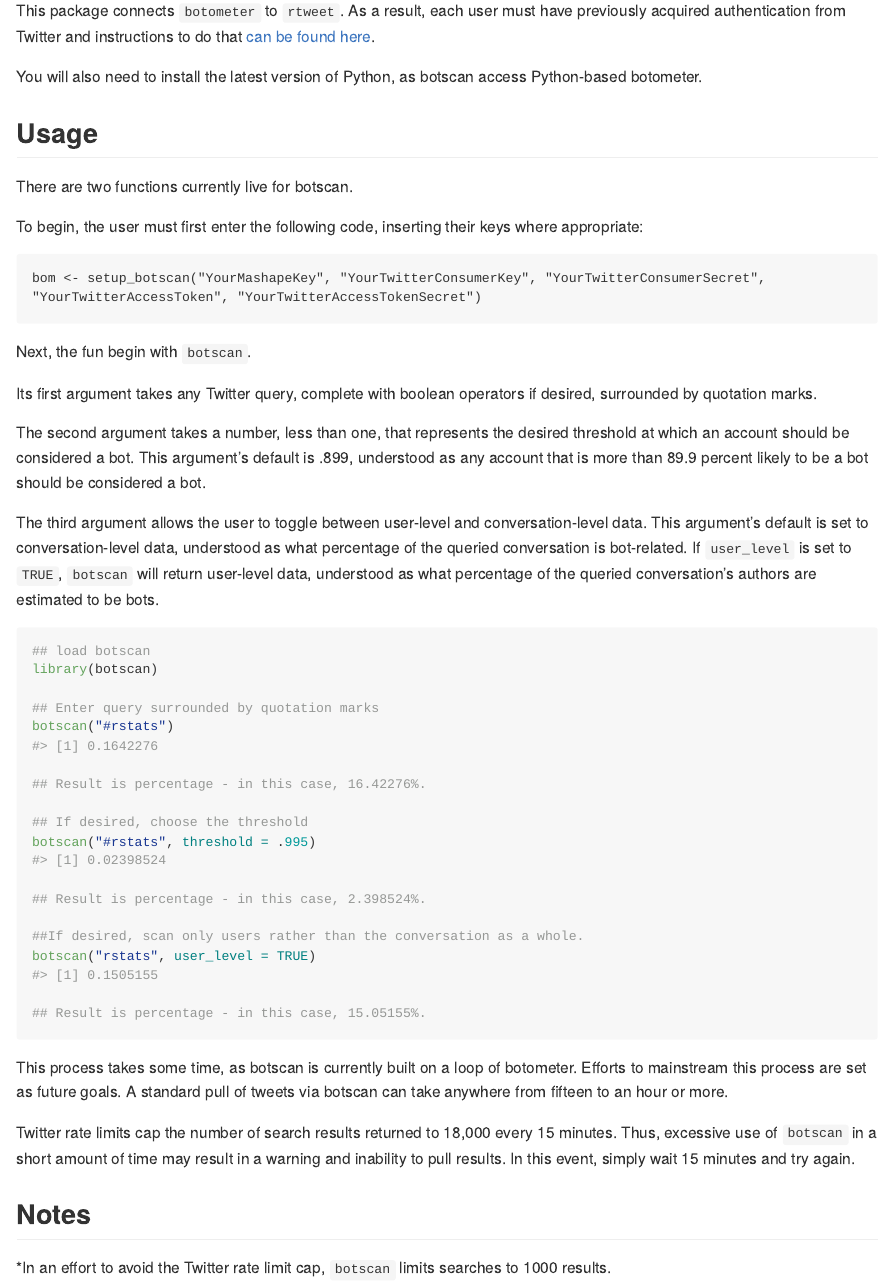
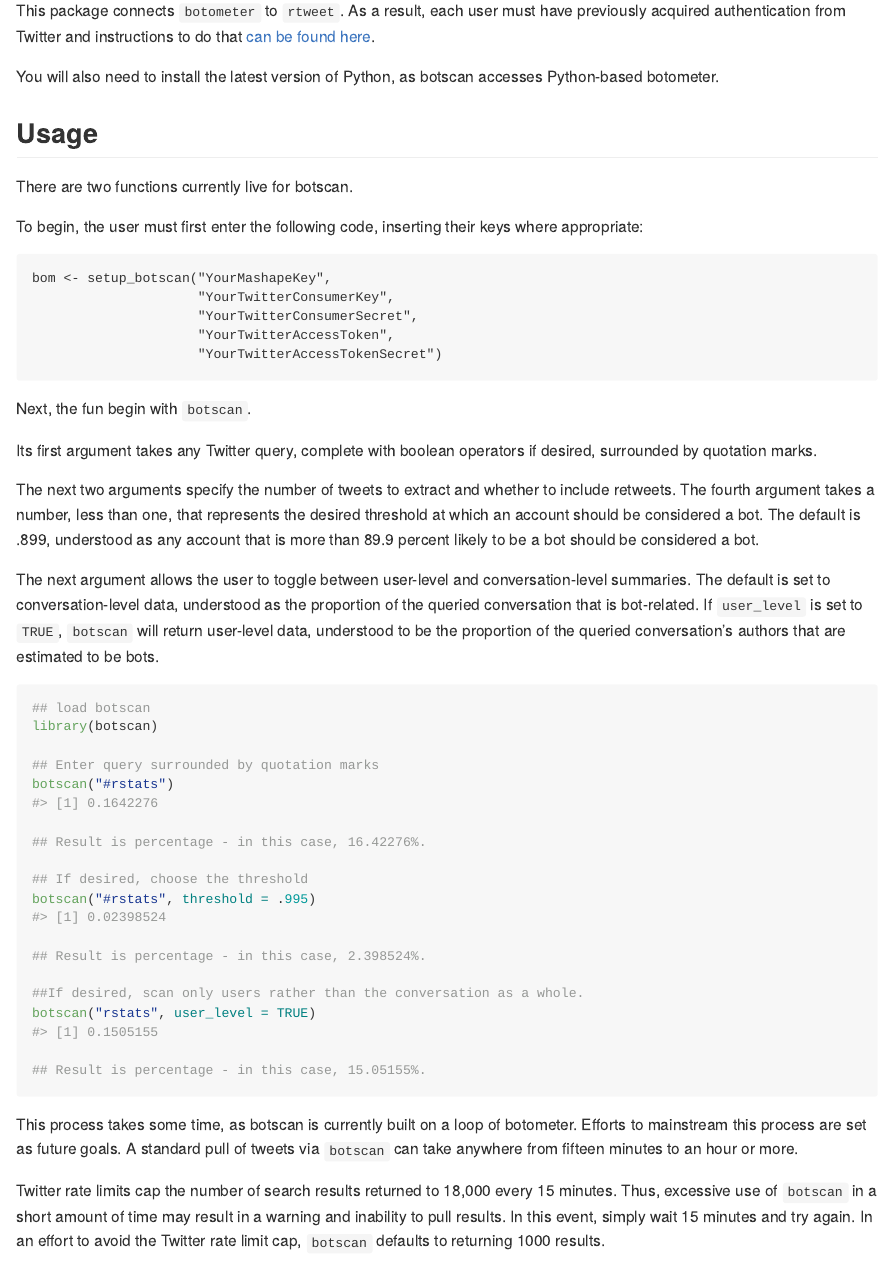
Before and after one commit to kurtawirth/botscan, an R Markdown document (README.Rmd): the page in a window 1100 px wide, from 480 px down. Rendered offline with R 4.5, knitr and Pandoc, with nearby package versions; long lines of code are wrapped.

Commit message:
Clean README and recompile to .md

````diff
--- a/README.Rmd
+++ b/README.Rmd
@@ -27,7 +27,7 @@
 previously acquired authentication from Twitter and instructions to do that
 [can be found here](http://rtweet.info/articles/auth.html).
 
-You will also need to install the latest version of Python, as botscan access Python-based botometer.
+You will also need to install the latest version of Python, as botscan accesses Python-based botometer.
 
 ## Usage
 
@@ -44,17 +48,12 @@
 Its first argument takes any Twitter query, complete with boolean operators if
 desired, surrounded by quotation marks.
 
-The second argument takes a number, less than one, that represents the desired
-threshold at which an account should be considered a bot. This argument's
-default is .899, understood as any account that is more than 89.9 percent
-likely to be a bot should be considered a bot.
+The next two arguments specify the number of tweets to extract and whether to
+include retweets.  The fourth argument takes a number, less than one, that represents the desired threshold at which an account should be considered a bot. The default is .899, understood as any account that is more than 89.9 percent likely to be a bot should be considered a bot.
 
-The third argument allows the user to toggle between user-level and
-conversation-level data. This argument's default is set to conversation-level
-data, understood as what percentage of the queried conversation is bot-related.
-If <code>user_level</code> is set to <code>TRUE</code>, <code>botscan</code>
-will return user-level data, understood as what percentage of the queried
-conversation's authors are estimated to be bots.
+The next argument allows the user to toggle between user-level and
+conversation-level summaries.  The default is set to conversation-level
+data, understood as the proportion of the queried conversation that is bot-related.  If <code>user_level</code> is set to <code>TRUE</code>, <code>botscan</code> will return user-level data, understood to be the proportion of the queried conversation's authors that are estimated to be bots.
 
 ```{r usage, eval = FALSE}
 ## load botscan
@@ -81,14 +80,9 @@
 
 This process takes some time, as botscan is currently built on a loop of botometer.
 Efforts to mainstream this process are set as future goals. A standard pull of
-tweets via botscan can take anywhere from fifteen to an hour or more.
+tweets via <code>botscan</code> can take anywhere from fifteen minutes to an hour or more.
 
 Twitter rate limits cap the number of search results returned to 18,000 every
 15 minutes. Thus, excessive use of <code>botscan</code> in a short amount of
-time may result in a warning and inability to pull results. In this event,
-simply wait 15 minutes and try again.
-
-## Notes
-
-*In an effort to avoid the Twitter rate limit cap, <code>botscan</code> limits
-searches to 1000 results.
+time may result in a warning and inability to pull results.  In this event,
+simply wait 15 minutes and try again.  In an effort to avoid the Twitter rate limit cap, <code>botscan</code> defaults to returning 1000 results.
````
Also changed, not shown: README.md, README.Rmd (6 more changed lines).
